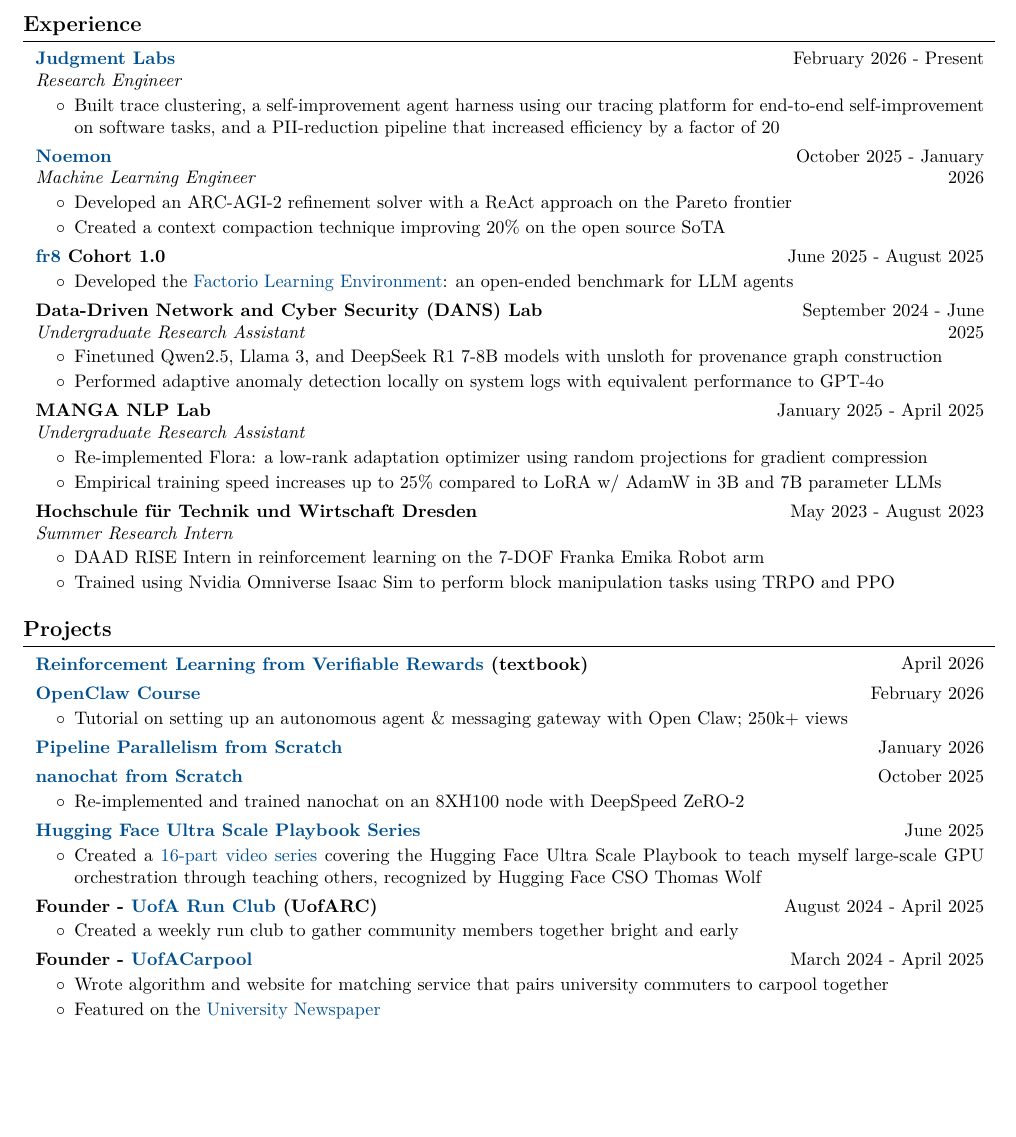
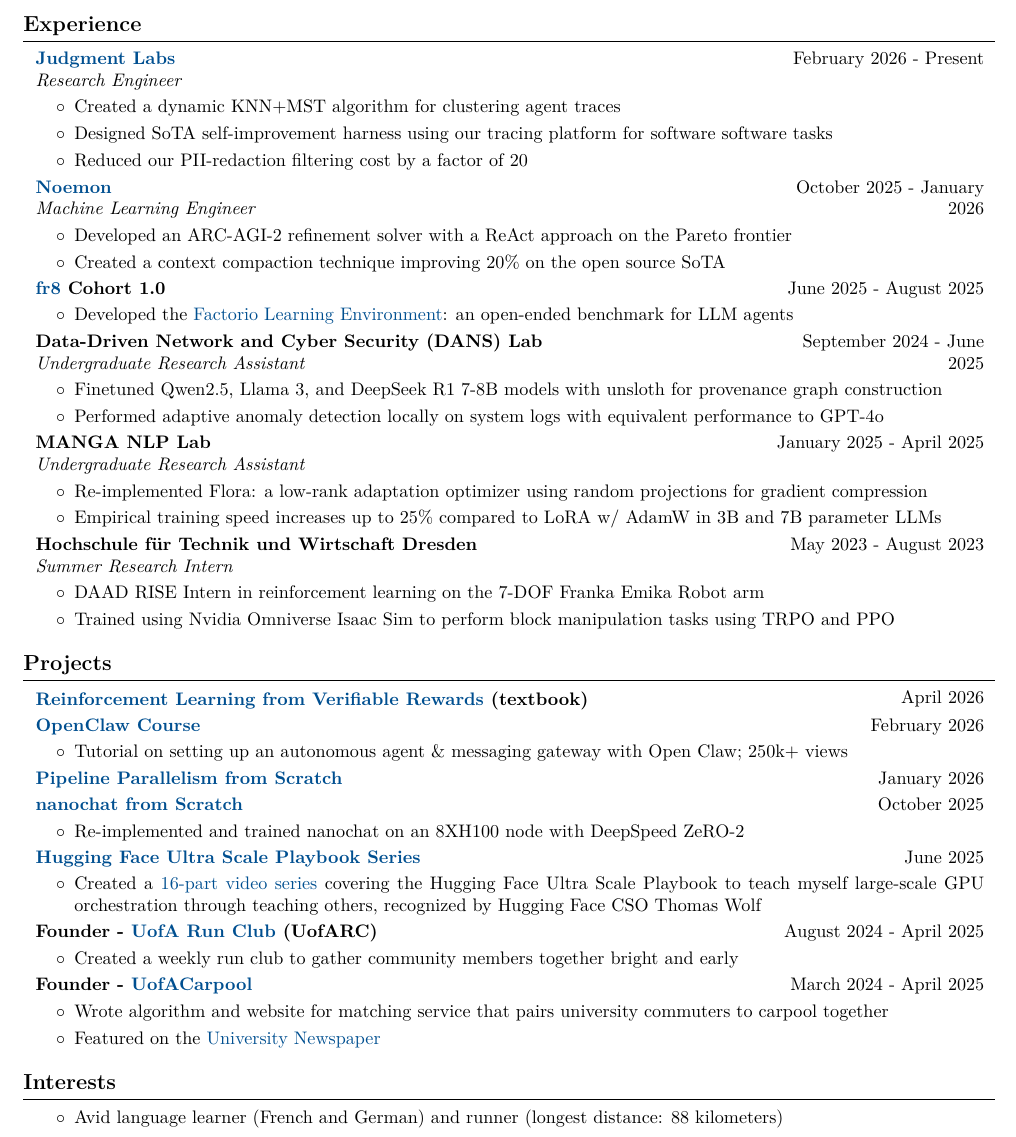
Before and after one commit to kiankyars/kiankyars.github.io, a LaTeX CV (misc/CV.tex): part of the page, cut so that both start at the same text, the shorter picture padded with empty space. Compiled offline with pdfLaTeX.

Commit message:
udpate resume

```diff
--- a/misc/CV.tex
+++ b/misc/CV.tex
@@ -65,8 +65,8 @@
 \renewcommand\labelitemi{$\circ$}
 \newenvironment{highlights}{
     \begin{itemize}[
-        topsep=0.05 cm,
-        parsep=0.06 cm,
+        topsep=0.10 cm,
+        parsep=0.10 cm,
         partopsep=0pt,
         itemsep=0pt,
         leftmargin=0.4 cm + 10pt
@@ -167,14 +167,16 @@
 
         \end{twocolentry}
 
-        \vspace{0.06 cm}
+        \vspace{0.09 cm}
         \begin{onecolentry}
             \begin{highlights}
-                \item Built trace clustering, a self-improvement agent harness using our tracing platform for end-to-end self-improvement on software tasks, and a PII-reduction pipeline that increased efficiency by a factor of 20
+                \item Created a dynamic KNN+MST algorithm for clustering agent traces
+                \item Designed SoTA self-improvement harness using our tracing platform for software software tasks
+                \item Reduced our PII-redaction filtering cost by a factor of 20
             \end{highlights}
         \end{onecolentry}
 
-        \vspace{0.14 cm}
+        \vspace{0.09 cm}
 
         \begin{twocolentry}{October 2025 - January 2026}
             \textbf{\href{https://www.noemon.com}{Noemon}}
@@ -200,14 +202,14 @@
 
         \end{twocolentry}
 
-        \vspace{0.06 cm}
+        \vspace{0.09 cm}
         \begin{onecolentry}
             \begin{highlights}
                 \item Developed the \href{https://github.com/JackHopkins/factorio-learning-environment/}{Factorio Learning Environment}: an open-ended benchmark for LLM agents
             \end{highlights}
         \end{onecolentry}
 
-        \vspace{0.14 cm}
+        \vspace{0.09 cm}
 
         \begin{twocolentry}{
             September 2024 - June 2025
@@ -235,7 +237,7 @@
             \textit{Undergraduate Research Assistant}
         \end{twocolentry}
 
-        \vspace{0.06 cm}
+        \vspace{0.09 cm}
         \begin{onecolentry}
             \begin{highlights}
                 \item Re-implemented Flora: a low-rank adaptation optimizer using random projections for gradient compression
@@ -278,14 +280,14 @@
             \textbf{\href{https://www.youtube.com/watch?v=n1sfrc-RjyM}{OpenClaw Course}}
         \end{twocolentry}
 
-        \vspace{0.06 cm}
+        \vspace{0.09 cm}
         \begin{onecolentry}
             \begin{highlights}
                 \item Tutorial on setting up an autonomous agent \& messaging gateway with Open Claw; 250k+ views
             \end{highlights}
         \end{onecolentry}
 
-        \vspace{0.14 cm}
+        \vspace{0.09 cm}
 
         \begin{twocolentry}{
             January 2026
@@ -346,7 +348,7 @@
             \textbf{Founder - \href{https://kiankyars.github.io/uofacarpool/}{UofACarpool}}
         \end{twocolentry}
 
-        \vspace{0.06 cm}
+        \vspace{0.09 cm}
         \begin{onecolentry}
             \begin{highlights}
                 \item Wrote algorithm and website for matching service that pairs university commuters to carpool together
@@ -354,6 +356,13 @@
             \end{highlights}
         \end{onecolentry}
 
-        \vspace{0.14 cm}
+        \vspace{0.09 cm}
+
+    \section{Interests}
+        \begin{onecolentry}
+            \begin{highlights}
+                \item Avid language learner (French and German) and runner (longest distance: 88 kilometers)
+            \end{highlights}
+        \end{onecolentry}
 
 \end{document}
```
Also changed, not shown: CV.pdf, misc/CV.tex (30 more changed lines).
